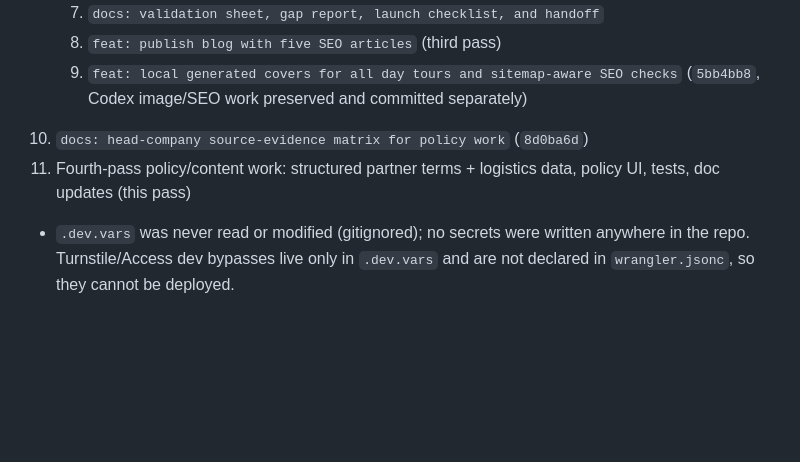
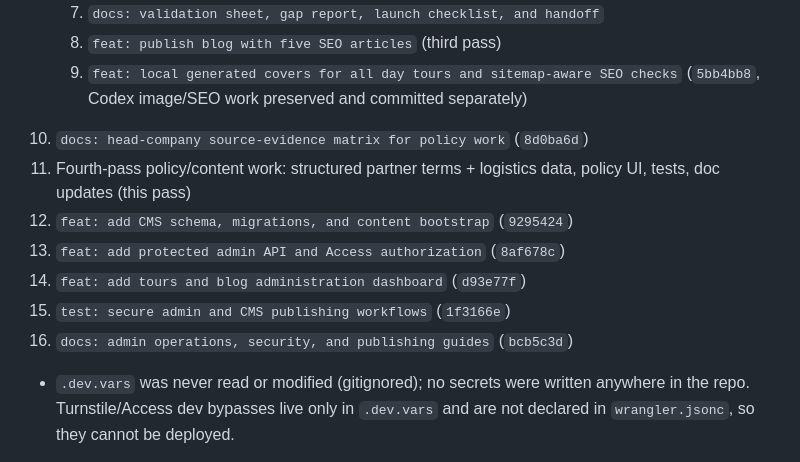
Before and after one commit to Walid111122/travision-tours, a Markdown page: DEVIN_COMPLETION_REPORT.md, the part around the change. Rendered like a GitHub page; blank space fills up the shorter version.

Commit message:
docs: record sixth-pass commit hashes in completion report
Generated with [Devin](https://devin.ai)

Co-Authored-By: Devin <158243242+devin-ai-integration[bot]@users.noreply.github.com>

```diff
--- a/DEVIN_COMPLETION_REPORT.md
+++ b/DEVIN_COMPLETION_REPORT.md
@@ -403,6 +403,11 @@ These remain open by design — no content was invented to close them. From
   9. `feat: local generated covers for all day tours and sitemap-aware SEO checks` (`5bb4bb8`, Codex image/SEO work preserved and committed separately)
  10. `docs: head-company source-evidence matrix for policy work` (`8d0ba6d`)
  11. Fourth-pass policy/content work: structured partner terms + logistics data, policy UI, tests, doc updates (this pass)
+ 12. `feat: add CMS schema, migrations, and content bootstrap` (`9295424`)
+ 13. `feat: add protected admin API and Access authorization` (`8af678c`)
+ 14. `feat: add tours and blog administration dashboard` (`d93e77f`)
+ 15. `test: secure admin and CMS publishing workflows` (`1f3166e`)
+ 16. `docs: admin operations, security, and publishing guides` (`bcb5c3d`)
 - `.dev.vars` was never read or modified (gitignored); no secrets were written
   anywhere in the repo. Turnstile/Access dev bypasses live only in `.dev.vars`
   and are not declared in `wrangler.jsonc`, so they cannot be deployed.
```
